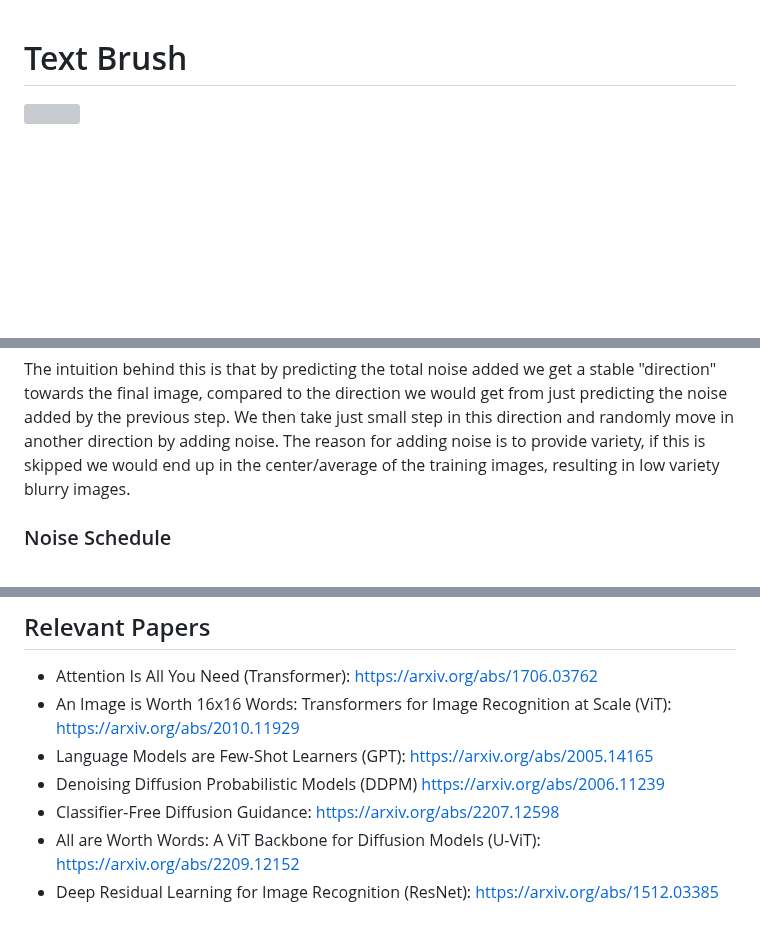
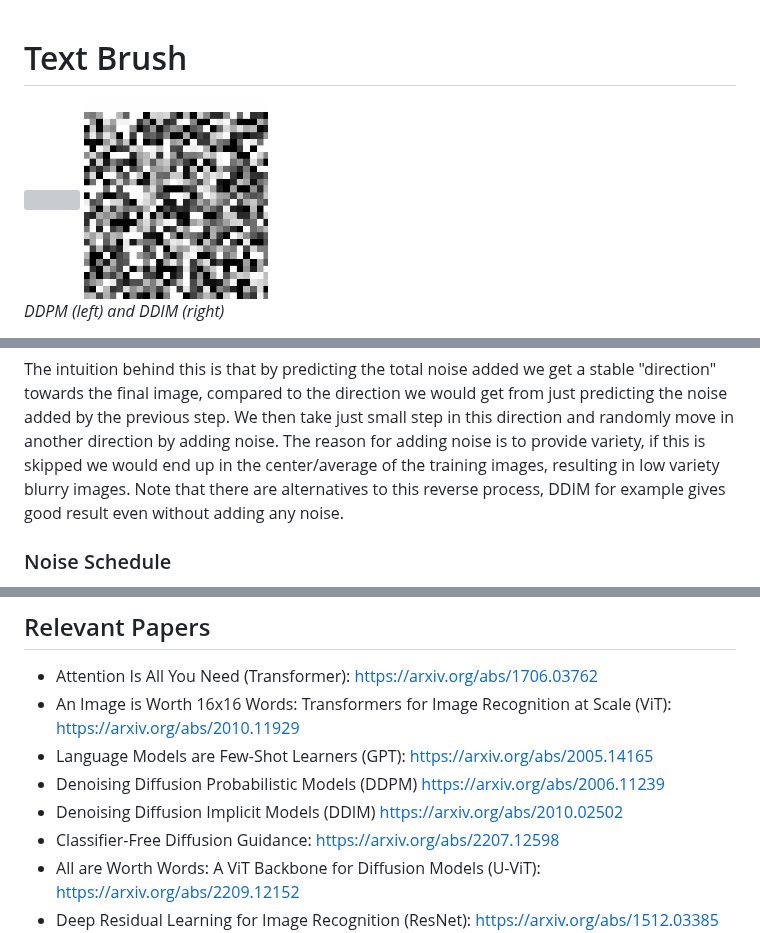
Before and after one commit to fredrik-rose/TextBrush, a Markdown page: README.md, 3 parts joined by grey strips. GitHub-like rendering; pictures changed too: Images/ddim.gif (added); blank space fills up the shorter version; grey boxes are pictures that could not be loaded.

Commit message:
Implement DDIM
A much faster reverse diffusion sampling than DDPM.

```diff
--- a/README.md
+++ b/README.md
@@ -1,6 +1,11 @@
 # Text Brush
 
-<img src="Images/image_generator.gif" height="200"/>
+<p>
+  <img src="Images/ddpm.gif" height="200"/>
+  <img src="Images/ddim.gif" height="200"/>
+  <br>
+  <em>DDPM (left) and DDIM (right)</em>
+</p>
 
 A project that implements generative machine learning models for text and images. The purpose is to implement important
 and impact-full machine learning architectures and algorithms like Transformers, large language model (LLM),
@@ -297,7 +302,8 @@ The intuition behind this is that by predicting the total noise added we get a s
 image, compared to the direction we would get from just predicting the noise added by the previous step. We then take
 just small step in this direction and randomly move in another direction by adding noise. The reason for adding noise
 is to provide variety, if this is skipped we would end up in the center/average of the training images, resulting in
-low variety blurry images.
+low variety blurry images. Note that there are alternatives to this reverse process, DDIM for example gives good result
+even without adding any noise.
 
 ### Noise Schedule
 
@@ -468,6 +474,7 @@ is done via `.item()` or `.detach()`. Code like this is very bad: `losses.append
 - An Image is Worth 16x16 Words: Transformers for Image Recognition at Scale (ViT): https://arxiv.org/abs/2010.11929
 - Language Models are Few-Shot Learners (GPT): https://arxiv.org/abs/2005.14165
 - Denoising Diffusion Probabilistic Models (DDPM) https://arxiv.org/abs/2006.11239
+- Denoising Diffusion Implicit Models (DDIM) https://arxiv.org/abs/2010.02502
 - Classifier-Free Diffusion Guidance: https://arxiv.org/abs/2207.12598
 - All are Worth Words: A ViT Backbone for Diffusion Models (U-ViT): https://arxiv.org/abs/2209.12152
 - Deep Residual Learning for Image Recognition (ResNet): https://arxiv.org/abs/1512.03385
```
Also changed, not shown: 4 other files.
